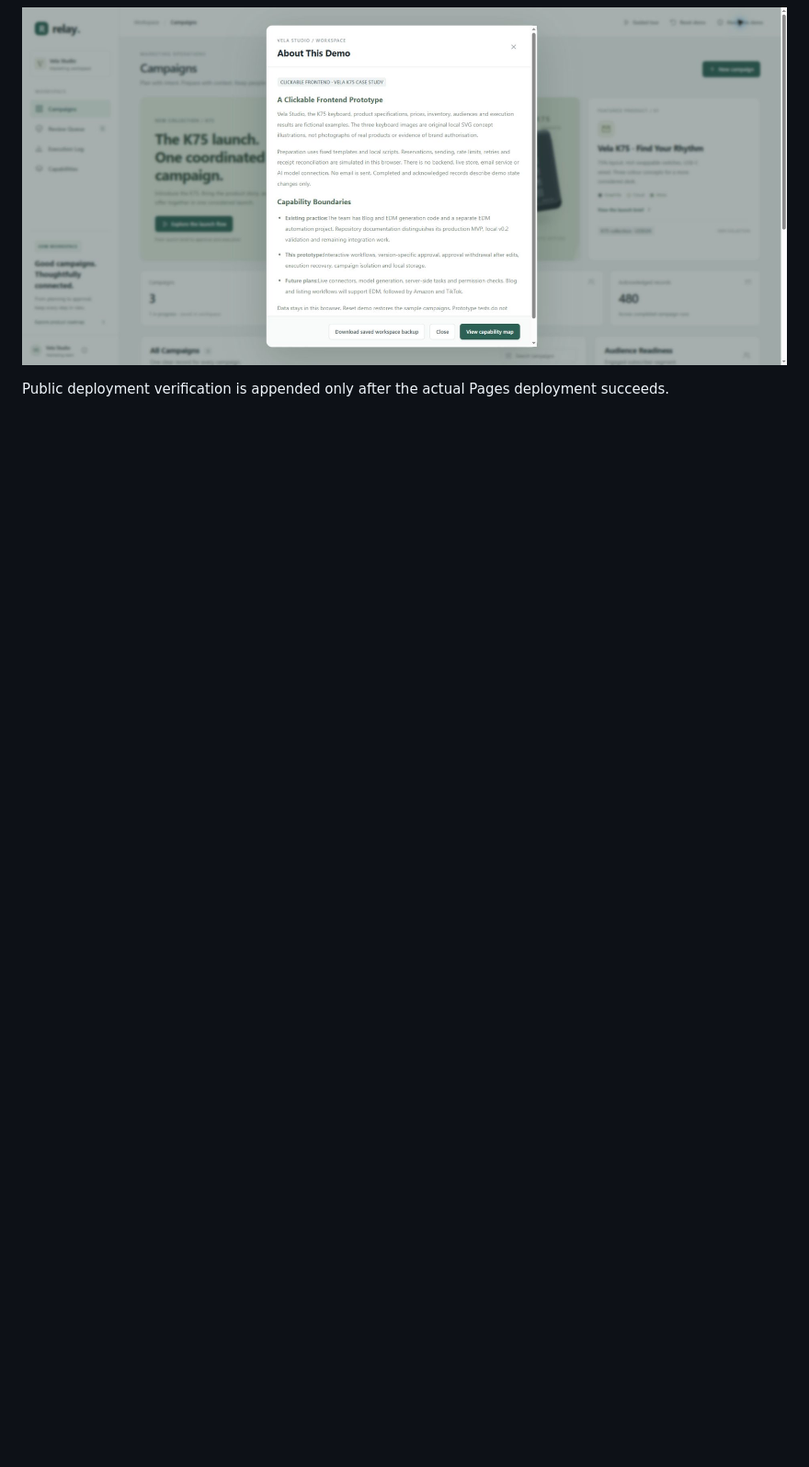
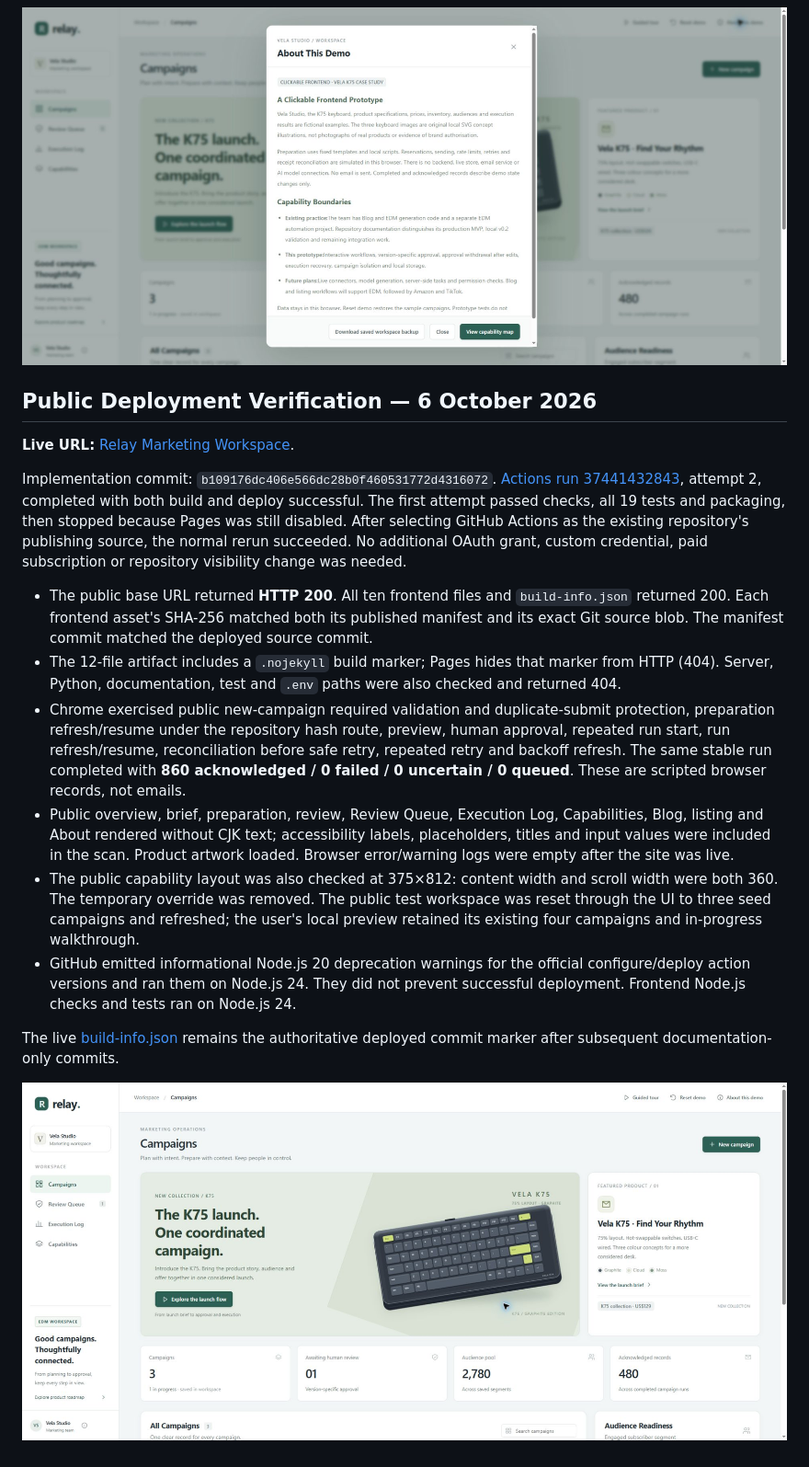
Before and after one commit to Christinesbt/marketing-automation, a Markdown page: docs/verification.md, the part around the change. Shown at 92% size. Drawn GitHub-style; pictures changed too: docs/screenshots/public-preview.jpg (added); blank space fills up the shorter version.

```diff
--- a/docs/verification.md
+++ b/docs/verification.md
@@ -79,4 +79,19 @@
 
 ![English capability boundaries](screenshots/about-demo.jpg)
 
-Public deployment verification is appended only after the actual Pages deployment succeeds.
+## Public Deployment Verification — 6 October 2026
+
+**Live URL:** [Relay Marketing Workspace](https://christinesbt.github.io/marketing-automation/).
+
+Implementation commit: `b109176dc406e566dc28b0f460531772d4316072`. [Actions run 37441432843](https://github.com/Christinesbt/marketing-automation/actions/runs/37441432843), attempt 2, completed with both build and deploy successful. The first attempt passed checks, all 19 tests and packaging, then stopped because Pages was still disabled. After selecting GitHub Actions as the existing repository's publishing source, the normal rerun succeeded. No additional OAuth grant, custom credential, paid subscription or repository visibility change was needed.
+
+- The public base URL returned **HTTP 200**. All ten frontend files and `build-info.json` returned 200. Each frontend asset's SHA-256 matched both its published manifest and its exact Git source blob. The manifest commit matched the deployed source commit.
+- The 12-file artifact includes a `.nojekyll` build marker; Pages hides that marker from HTTP (404). Server, Python, documentation, test and `.env` paths were also checked and returned 404.
+- Chrome exercised public new-campaign required validation and duplicate-submit protection, preparation refresh/resume under the repository hash route, preview, human approval, repeated run start, run refresh/resume, reconciliation before safe retry, repeated retry and backoff refresh. The same stable run completed with **860 acknowledged / 0 failed / 0 uncertain / 0 queued**. These are scripted browser records, not emails.
+- Public overview, brief, preparation, review, Review Queue, Execution Log, Capabilities, Blog, listing and About rendered without CJK text; accessibility labels, placeholders, titles and input values were included in the scan. Product artwork loaded. Browser error/warning logs were empty after the site was live.
+- The public capability layout was also checked at 375×812: content width and scroll width were both 360. The temporary override was removed. The public test workspace was reset through the UI to three seed campaigns and refreshed; the user's local preview retained its existing four campaigns and in-progress walkthrough.
+- GitHub emitted informational Node.js 20 deprecation warnings for the official configure/deploy action versions and ran them on Node.js 24. They did not prevent successful deployment. Frontend Node.js checks and tests ran on Node.js 24.
+
+The live [build-info.json](https://christinesbt.github.io/marketing-automation/build-info.json) remains the authoritative deployed commit marker after subsequent documentation-only commits.
+
+![Actual public English preview](screenshots/public-preview.jpg)
```
Also changed, not shown: README.md (+2 -0 lines), docs/deployment.md (+2 -0 lines).
